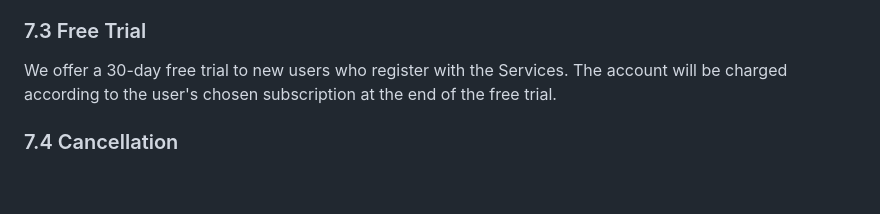
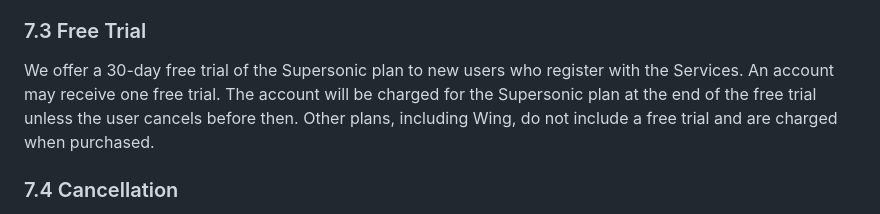
Before and after one commit to Concord-Voice/concordvoice-com, a Markdown page: src/legal/terms-of-service.md, the part around one of its changes. Rendered like a GitHub page; blank space fills up the shorter version.

Commit message:
docs: limit the Terms free trial to the Supersonic plan (#49)
Section 7.3 now offers the 30-day free trial on Supersonic only, one per
account; Wing and other plans are charged when purchased. Last Updated
moves to the day this ships.

Refs Concord-Voice/Concord-Voice-Alpha#2033


Claude-Session: https://claude.ai/code/session_014vnM9pjyR6CVaEwfoRYxvz

Co-authored-by: Claude Opus 5.5 (1M context) <noreply@anthropic.com>

```diff
--- a/src/legal/terms-of-service.md
+++ b/src/legal/terms-of-service.md
@@ -339,9 +339,11 @@ cycle is monthly or annually, depending on the plan you select.
 
 ### 7.3 Free Trial
 
-We offer a 30-day free trial to new users who register with the Services.
-The account will be charged according to the user's chosen subscription
-at the end of the free trial.
+We offer a 30-day free trial of the Supersonic plan to new users who
+register with the Services. An account may receive one free trial. The
+account will be charged for the Supersonic plan at the end of the free
+trial unless the user cancels before then. Other plans, including Wing,
+do not include a free trial and are charged when purchased.
 
 ### 7.4 Cancellation
 
```
Also changed, not shown: other parts of src/legal/terms-of-service.md (+1 -1 lines).
